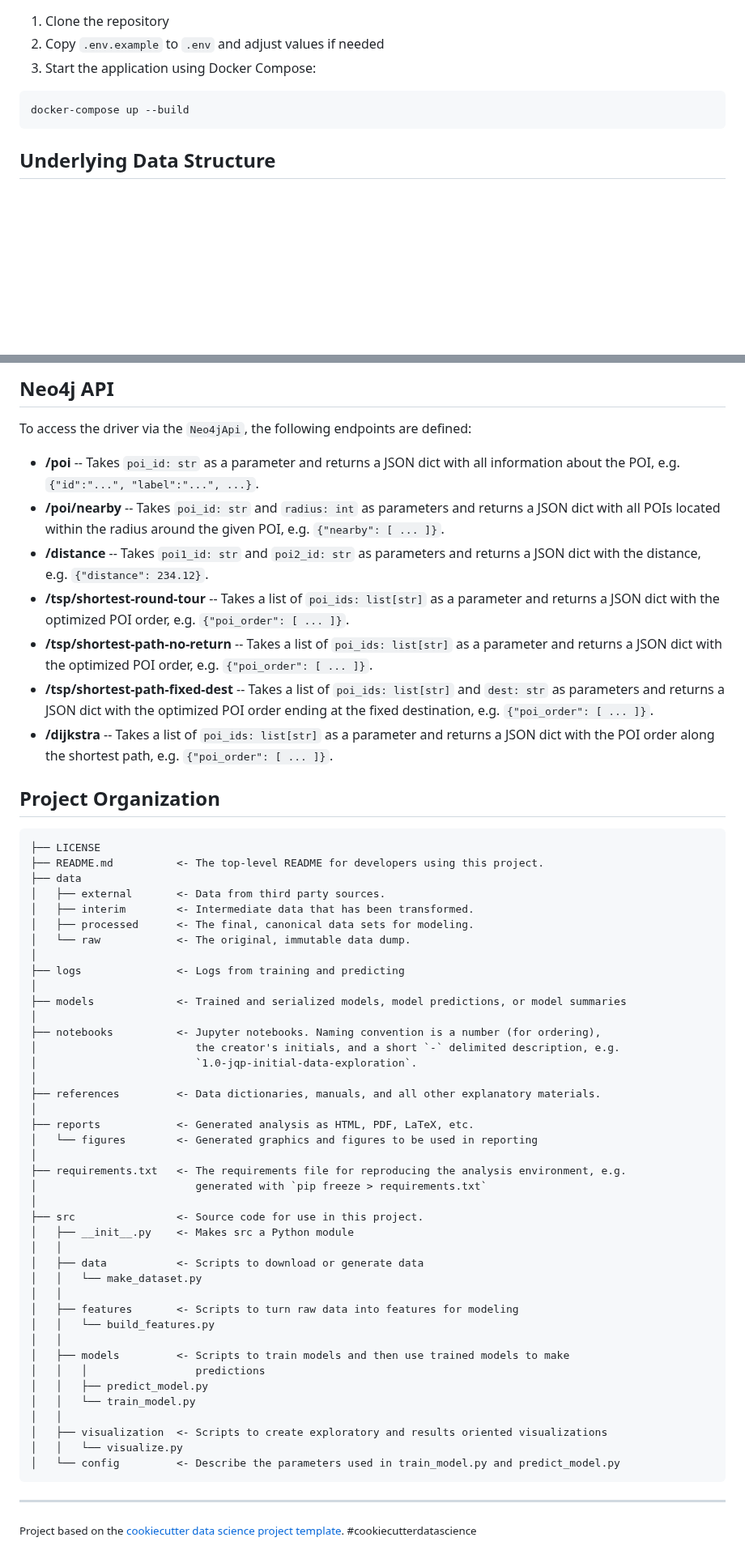
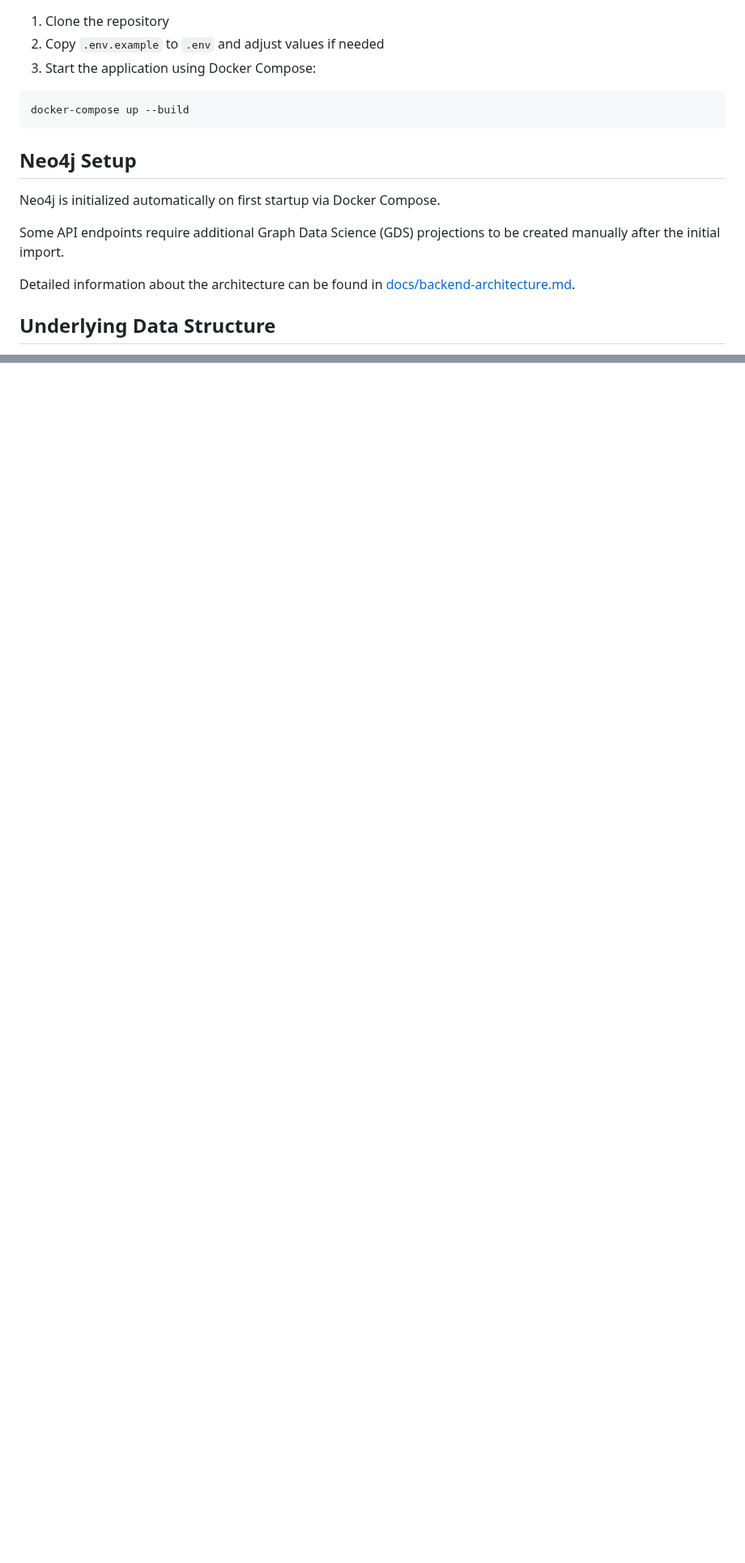
Before and after one commit to DataScientest-Studio/oct25_bde_holiday_itinerary, a Markdown page: README.md, 2 parts joined by grey strips. Shown at 81% size. GitHub-like rendering; blank space fills up the shorter version.

Commit message:
Finished README.md

````diff
--- a/README.md
+++ b/README.md
@@ -65,6 +72,16 @@ Detailed information about the architecture can be found in
 docker-compose up --build
 ```
 
+## Neo4j Setup
+
+Neo4j is initialized automatically on first startup via Docker Compose.
+
+Some API endpoints require additional Graph Data Science (GDS) projections
+to be created manually after the initial import.
+
+Detailed information about the architecture can be found in
+[docs/backend-architecture.md](docs/backend-architecture.md).
+
 ## Underlying Data Structure
 
 The system uses a Neo4j graph database to model cities, roads, and points of interest
@@ -186,73 +131,0 @@ configure the driver using the following environment variables:
-## Neo4j API
-
-To access the driver via the `Neo4jApi`, the following endpoints are defined:
-
-- **/poi** -- Takes `poi_id: str` as a parameter and returns a JSON dict
-  with all information about the POI, e.g. `{"id":"...", "label":"...", ...}`.
-- **/poi/nearby** -- Takes `poi_id: str` and `radius: int` as parameters
-  and returns a JSON dict with all POIs located within the radius around the
-  given POI, e.g. `{"nearby": [ ... ]}`.
-- **/distance** -- Takes `poi1_id: str` and `poi2_id: str` as parameters
-  and returns a JSON dict with the distance, e.g. `{"distance": 234.12}`.
-- **/tsp/shortest-round-tour** -- Takes a list of `poi_ids: list[str]` as
-  a parameter and returns a JSON dict with the optimized POI order,
-  e.g. `{"poi_order": [ ... ]}`.
-- **/tsp/shortest-path-no-return** -- Takes a list of `poi_ids: list[str]`
-  as a parameter and returns a JSON dict with the optimized POI order,
-  e.g. `{"poi_order": [ ... ]}`.
-- **/tsp/shortest-path-fixed-dest** -- Takes a list of `poi_ids: list[str]`
-  and `dest: str` as parameters and returns a JSON dict with the optimized
-  POI order ending at the fixed destination, e.g. `{"poi_order": [ ... ]}`.
-- **/dijkstra** -- Takes a list of `poi_ids: list[str]` as a parameter
-  and returns a JSON dict with the POI order along the shortest path,
-  e.g. `{"poi_order": [ ... ]}`.
-
-## Project Organization
-
-```
-├── LICENSE
-├── README.md          <- The top-level README for developers using this project.
-├── data
-│   ├── external       <- Data from third party sources.
-│   ├── interim        <- Intermediate data that has been transformed.
-│   ├── processed      <- The final, canonical data sets for modeling.
-│   └── raw            <- The original, immutable data dump.
-│
-├── logs               <- Logs from training and predicting
-│
-├── models             <- Trained and serialized models, model predictions, or model summaries
-│
-├── notebooks          <- Jupyter notebooks. Naming convention is a number (for ordering),
-│                         the creator's initials, and a short `-` delimited description, e.g.
-│                         `1.0-jqp-initial-data-exploration`.
-│
-├── references         <- Data dictionaries, manuals, and all other explanatory materials.
-│
-├── reports            <- Generated analysis as HTML, PDF, LaTeX, etc.
-│   └── figures        <- Generated graphics and figures to be used in reporting
-│
-├── requirements.txt   <- The requirements file for reproducing the analysis environment, e.g.
-│                         generated with `pip freeze > requirements.txt`
-│
-├── src                <- Source code for use in this project.
-│   ├── __init__.py    <- Makes src a Python module
-│   │
-│   ├── data           <- Scripts to download or generate data
-│   │   └── make_dataset.py
-│   │
-│   ├── features       <- Scripts to turn raw data into features for modeling
-│   │   └── build_features.py
-│   │
-│   ├── models         <- Scripts to train models and then use trained models to make
-│   │   │                 predictions
-│   │   ├── predict_model.py
-│   │   └── train_model.py
-│   │
-│   ├── visualization  <- Scripts to create exploratory and results oriented visualizations
-│   │   └── visualize.py
-│   └── config         <- Describe the parameters used in train_model.py and predict_model.py
-```
-
-______________________________________________________________________
-
-<p><small>Project based on the <a target="_blank" href="https://drivendata.github.io/cookiecutter-data-science/">cookiecutter data science project template</a>. #cookiecutterdatascience</small></p>
````
Also changed, not shown: other parts of README.md (+8 -72 lines).
